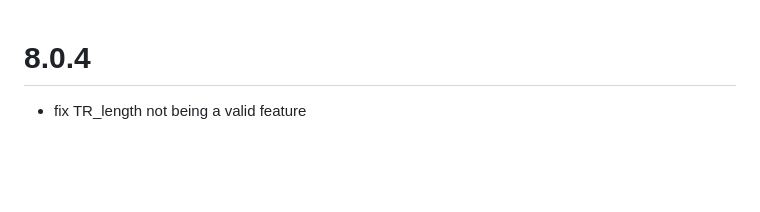
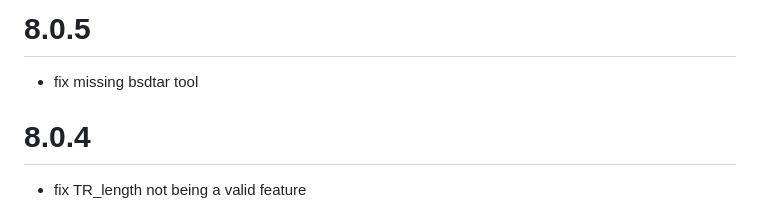
Before and after one commit to ndwarshuis/stratomod, a Markdown page: CHANGLELOG.md, the part around the change. Rendered like a GitHub page; blank space fills up the shorter version.

Commit message:
ENH bump changelog

```diff
--- a/CHANGLELOG.md
+++ b/CHANGLELOG.md
@@ -1,3 +1,7 @@
+# 8.0.5
+
+- fix missing bsdtar tool
+
 # 8.0.4
 
 - fix TR_length not being a valid feature
```
